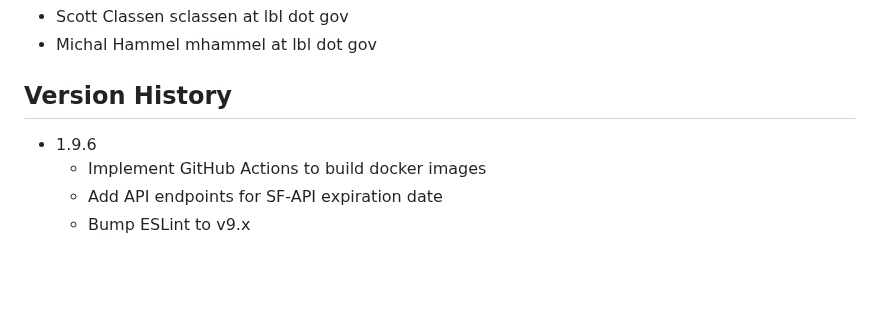
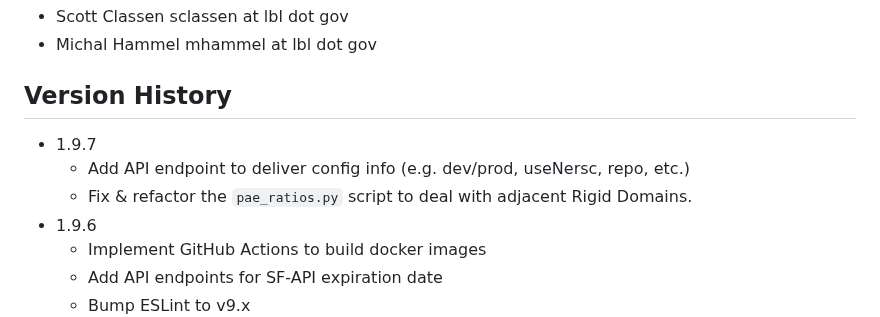
Before and after one commit to bl1231/bilbomd-backend, a Markdown page: README.md, the part around the change. GitHub-like rendering; blank space fills up the shorter version.

```diff
--- a/README.md
+++ b/README.md
@@ -94,6 +94,9 @@ podman-hpc push registry.nersc.gov/m4659/sclassen/bilbomd-spin-backend:latest
 
 ## Version History
 
+- 1.9.7
+  - Add API endpoint to deliver config info (e.g. dev/prod, useNersc, repo, etc.)
+  - Fix & refactor the `pae_ratios.py` script to deal with adjacent Rigid Domains.
 - 1.9.6
   - Implement GitHub Actions to build docker images
   - Add API endpoints for SF-API expiration date
```
